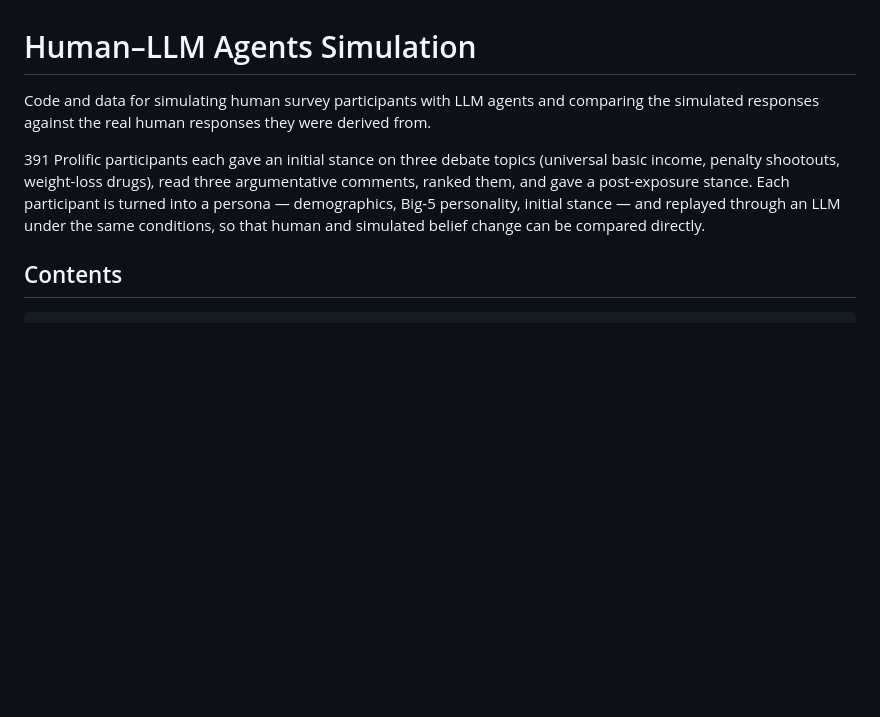
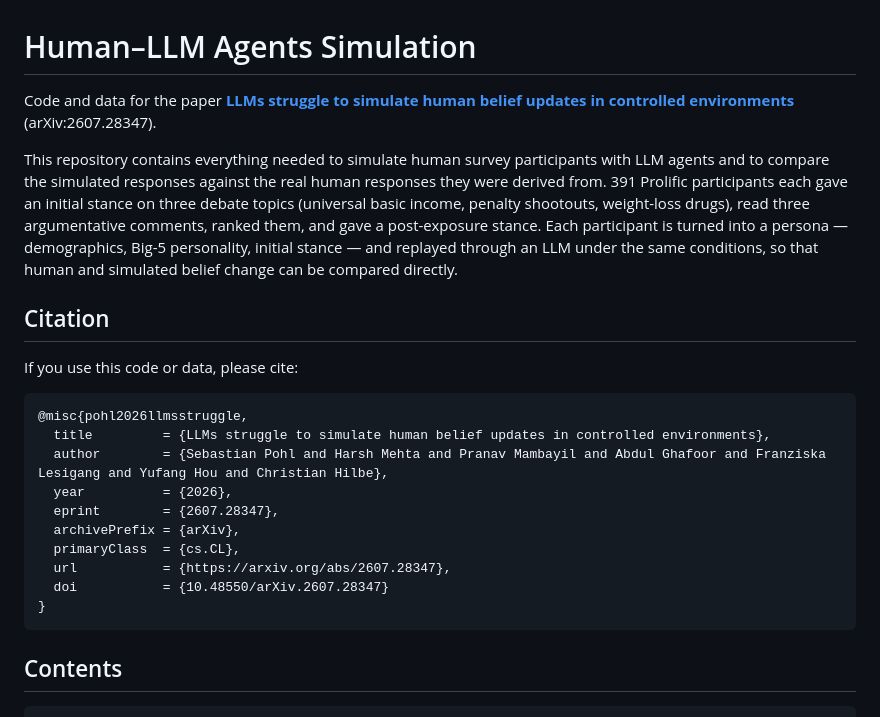
Before and after one commit to oneSebastian/BeliefUpdateSimulation, a Markdown page: README.md, the part around the change. GitHub-like rendering; blank space fills up the shorter version.

Commit message:
added paper link to readme

````diff
--- a/README.md
+++ b/README.md
@@ -1,14 +1,32 @@
 # Human–LLM Agents Simulation
 
-Code and data for simulating human survey participants with LLM agents and comparing
-the simulated responses against the real human responses they were derived from.
+Code and data for the paper [**LLMs struggle to simulate human belief updates in controlled environments**](https://arxiv.org/abs/2607.28347) (arXiv:2607.28347).
 
-391 Prolific participants each gave an initial stance on three debate topics
-(universal basic income, penalty shootouts, weight-loss drugs), read three
-argumentative comments, ranked them, and gave a post-exposure stance. Each
-participant is turned into a persona — demographics, Big-5 personality, initial
-stance — and replayed through an LLM under the same conditions, so that human and
-simulated belief change can be compared directly.
+This repository contains everything needed to simulate human survey participants with
+LLM agents and to compare the simulated responses against the real human responses they
+were derived from. 391 Prolific participants each gave an initial stance on three debate
+topics (universal basic income, penalty shootouts, weight-loss drugs), read three
+argumentative comments, ranked them, and gave a post-exposure stance. Each participant is
+turned into a persona — demographics, Big-5 personality, initial stance — and replayed
+through an LLM under the same conditions, so that human and simulated belief change can be
+compared directly.
+
+## Citation
+
+If you use this code or data, please cite:
+
+```bibtex
+@misc{pohl2026llmsstruggle,
+  title         = {LLMs struggle to simulate human belief updates in controlled environments},
+  author        = {Sebastian Pohl and Harsh Mehta and Pranav Mambayil and Abdul Ghafoor and Franziska Lesigang and Yufang Hou and Christian Hilbe},
+  year          = {2026},
+  eprint        = {2607.28347},
+  archivePrefix = {arXiv},
+  primaryClass  = {cs.CL},
+  url           = {https://arxiv.org/abs/2607.28347},
+  doi           = {10.48550/arXiv.2607.28347}
+}
+```
 
 ## Contents
 
````
